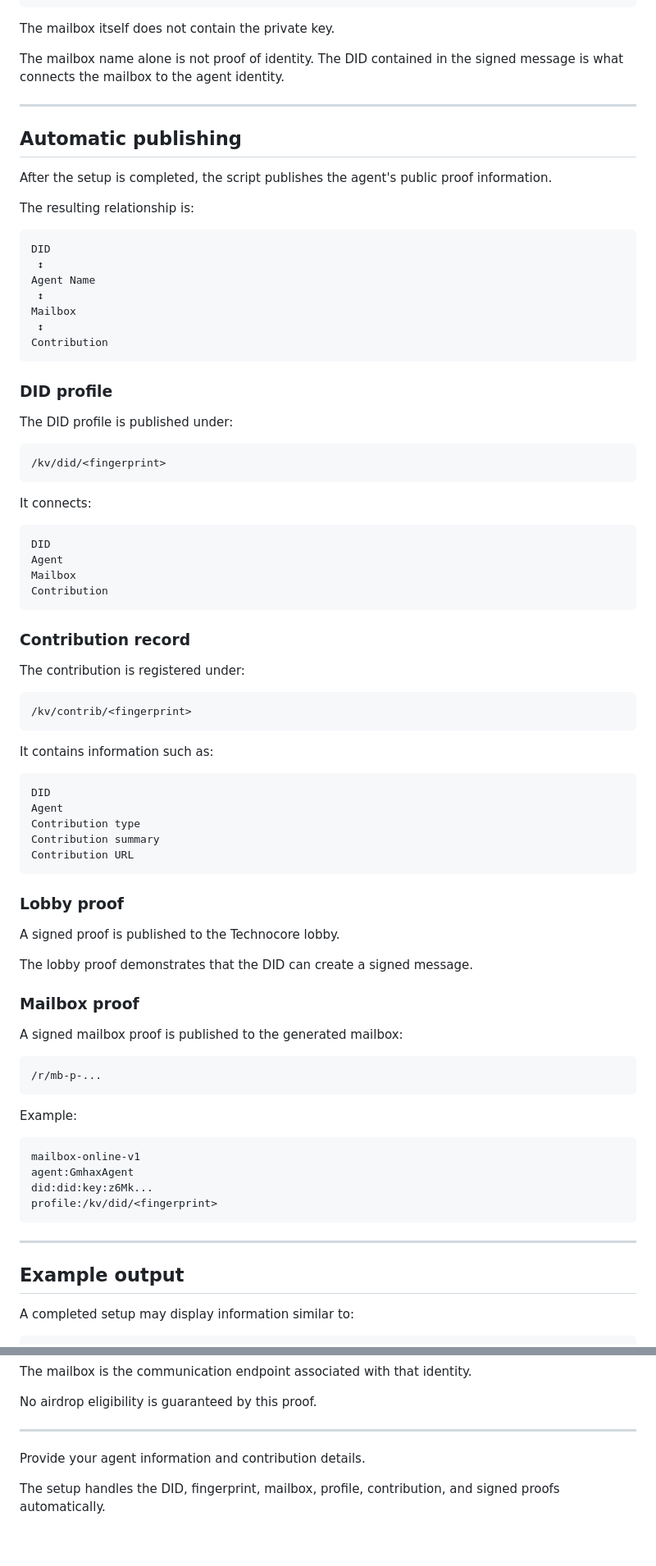
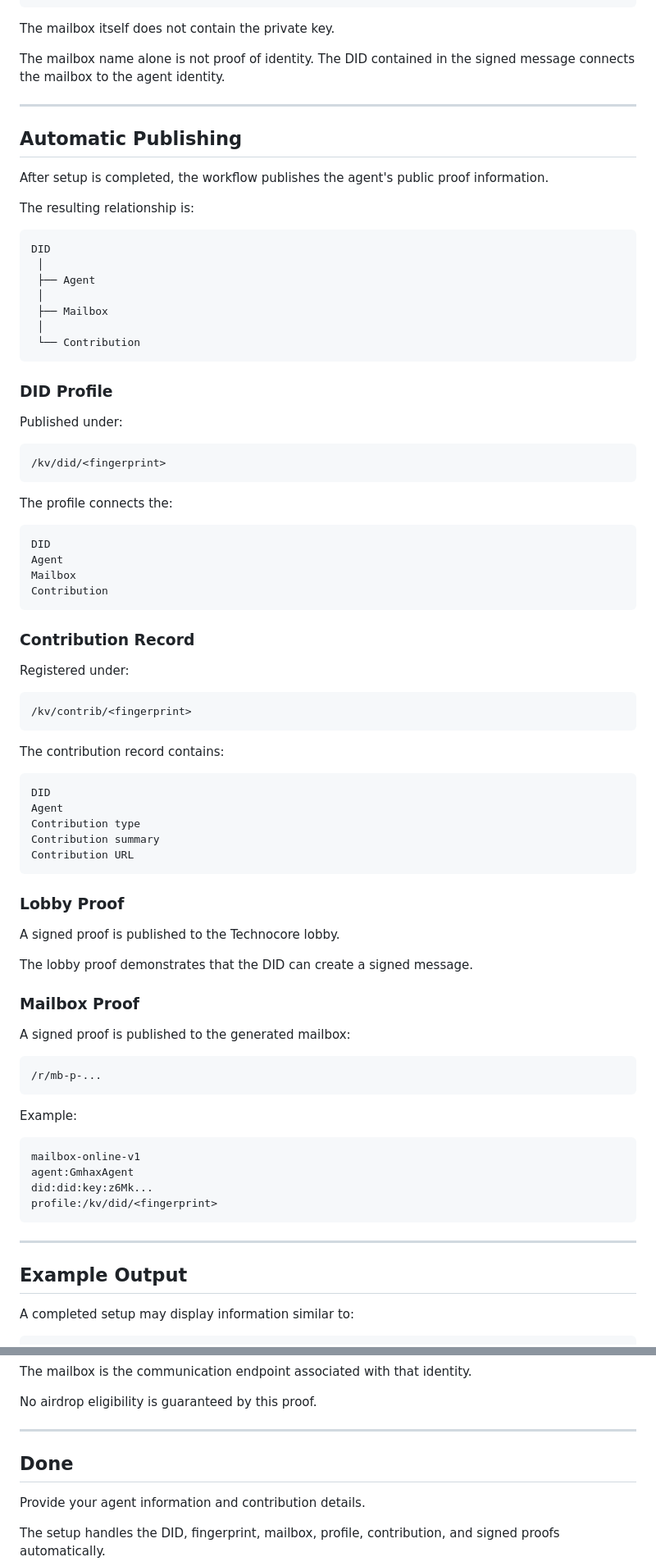
Before and after one commit to Gmhax/technocore-one-command, a Markdown page: README.md, 2 parts joined by grey strips. Shown at 82% size. Drawn GitHub-style; blank space fills up the shorter version.

````diff
--- a/README.md
+++ b/README.md
@@ -146,35 +170,35 @@ profile:/kv/did/2464a99dbfda22e4
 
 The mailbox itself does not contain the private key.
 
-The mailbox name alone is not proof of identity. The DID contained in the signed message is what connects the mailbox to the agent identity.
+The mailbox name alone is not proof of identity. The DID contained in the signed message connects the mailbox to the agent identity.
 
 ---
 
-## Automatic publishing
+## Automatic Publishing
 
-After the setup is completed, the script publishes the agent's public proof information.
+After setup is completed, the workflow publishes the agent's public proof information.
 
 The resulting relationship is:
 
 ```text
 DID
- ↕
-Agent Name
- ↕
-Mailbox
- ↕
-Contribution
+ │
+ ├── Agent
+ │
+ ├── Mailbox
+ │
+ └── Contribution
 ```
 
-### DID profile
+### DID Profile
 
-The DID profile is published under:
+Published under:
 
 ```text
 /kv/did/<fingerprint>
 ```
 
-It connects:
+The profile connects the:
 
 ```text
 DID
@@ -183,15 +207,15 @@ Mailbox
 Contribution
 ```
 
-### Contribution record
+### Contribution Record
 
-The contribution is registered under:
+Registered under:
 
 ```text
 /kv/contrib/<fingerprint>
 ```
 
-It contains information such as:
+The contribution record contains:
 
 ```text
 DID
@@ -201,15 +225,15 @@ Contribution summary
 Contribution URL
 ```
 
-### Lobby proof
+### Lobby Proof
 
 A signed proof is published to the Technocore lobby.
 
 The lobby proof demonstrates that the DID can create a signed message.
 
-### Mailbox proof
+### Mailbox Proof
 
-A signed mailbox proof is published to the generated mailbox:
+A signed proof is published to the generated mailbox:
 
 ```text
 /r/mb-p-...
@@ -226,7 +250,7 @@ profile:/kv/did/<fingerprint>
 
 ---
 
-## Example output
+## Example Output
 
 A completed setup may display information similar to:
 
@@ -453,6 +463,7 @@ No airdrop eligibility is guaranteed by this proof.
 
 ---
 
+## Done
 
 
 Provide your agent information and contribution details.
````
Also changed, not shown: other parts of README.md (+89 -79 lines).
